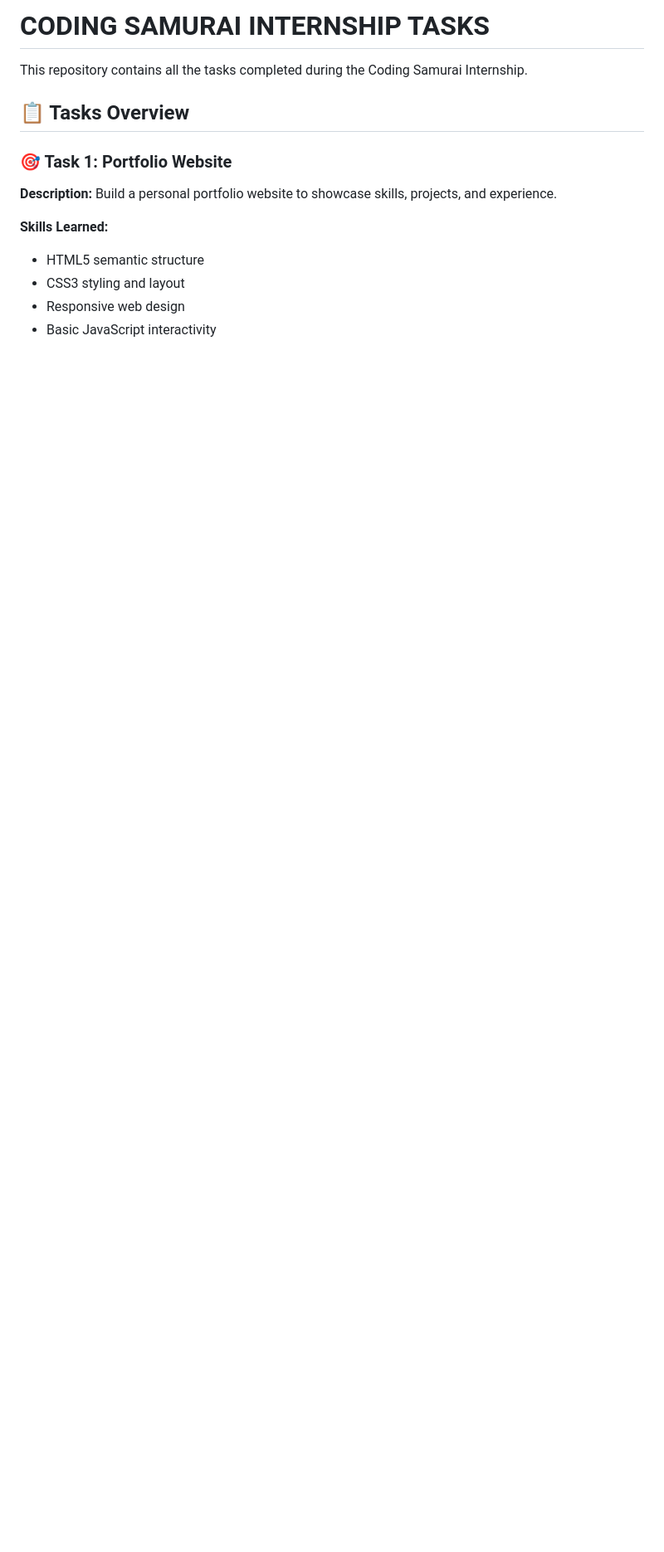
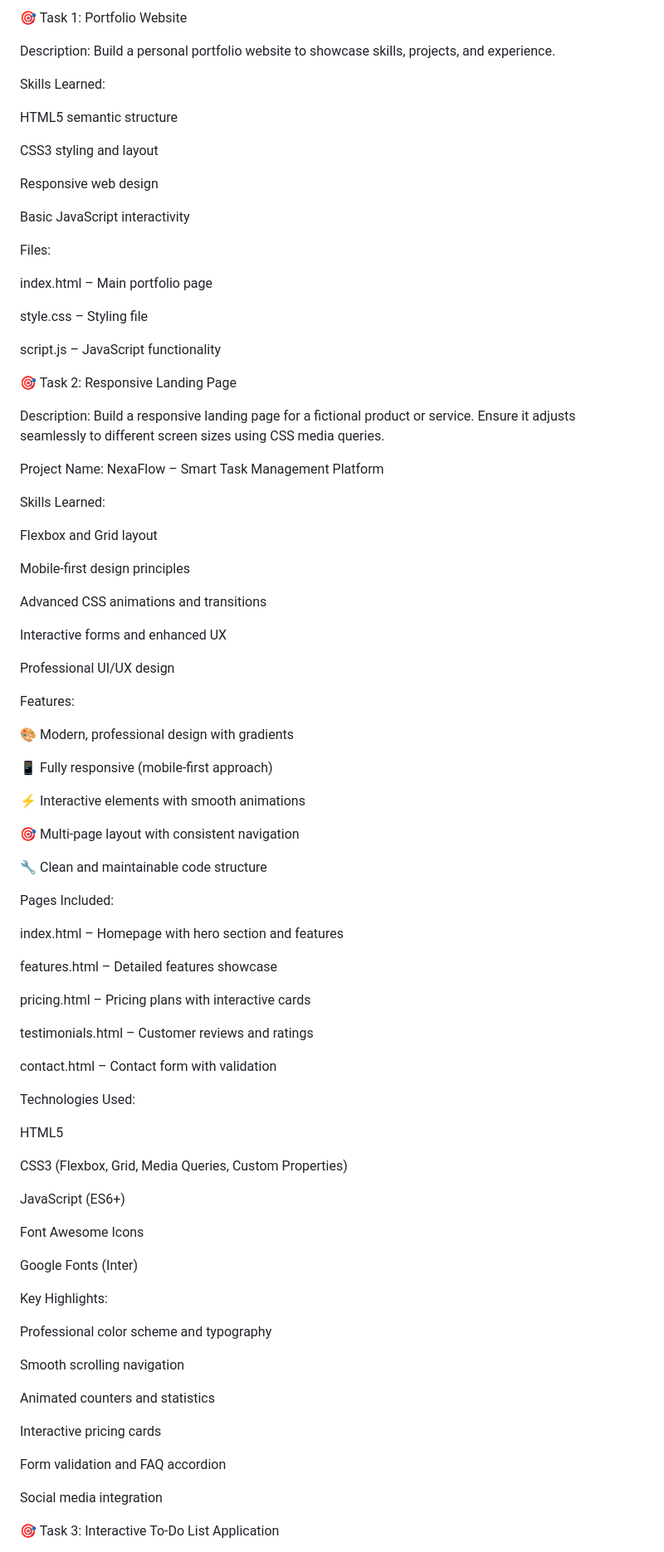
Before and after one commit to Irtiqa1/CODING-SAMURAI-INTERNSHIP-TASK, a Markdown page: README.md, the part around one of its changes. Shown at 83% size. Rendered like a GitHub page; blank space fills up the shorter version.

```diff
--- a/README.md
+++ b/README.md
@@ -1,14 +1,94 @@
-# CODING SAMURAI INTERNSHIP TASKS
+🎯 Task 1: Portfolio Website
 
-This repository contains all the tasks completed during the Coding Samurai Internship.
+Description:
+Build a personal portfolio website to showcase skills, projects, and experience.
 
-## 📋 Tasks Overview
+Skills Learned:
 
-### 🎯 Task 1: Portfolio Website
-**Description:** Build a personal portfolio website to showcase skills, projects, and experience.
+HTML5 semantic structure
 
-**Skills Learned:**
-- HTML5 semantic structure
-- CSS3 styling and layout
-- Responsive web design
-- Basic JavaScript interactivity
+CSS3 styling and layout
+
+Responsive web design
+
+Basic JavaScript interactivity
+
+Files:
+
+index.html – Main portfolio page
+
+style.css – Styling file
+
+script.js – JavaScript functionality
+
+🎯 Task 2: Responsive Landing Page
+
+Description:
+Build a responsive landing page for a fictional product or service. Ensure it adjusts seamlessly to different screen sizes using CSS media queries.
+
+Project Name: NexaFlow – Smart Task Management Platform
+
+Skills Learned:
+
+Flexbox and Grid layout
+
+Mobile-first design principles
+
+Advanced CSS animations and transitions
+
+Interactive forms and enhanced UX
+
+Professional UI/UX design
+
+Features:
+
+🎨 Modern, professional design with gradients
+
+📱 Fully responsive (mobile-first approach)
+
+⚡ Interactive elements with smooth animations
+
+🎯 Multi-page layout with consistent navigation
+
+🔧 Clean and maintainable code structure
+
+Pages Included:
+
+index.html – Homepage with hero section and features
+
+features.html – Detailed features showcase
+
+pricing.html – Pricing plans with interactive cards
+
+testimonials.html – Customer reviews and ratings
+
+contact.html – Contact form with validation
+
+Technologies Used:
+
+HTML5
+
+CSS3 (Flexbox, Grid, Media Queries, Custom Properties)
+
+JavaScript (ES6+)
+
+Font Awesome Icons
+
+Google Fonts (Inter)
+
+Key Highlights:
+
+Professional color scheme and typography
+
+Smooth scrolling navigation
+
+Animated counters and statistics
+
+Interactive pricing cards
+
+Form validation and FAQ accordion
+
+Social media integration
+
+🎯 Task 3: Interactive To-Do List Application
+
```
Also changed, not shown: other parts of README.md (+86 -114 lines).
